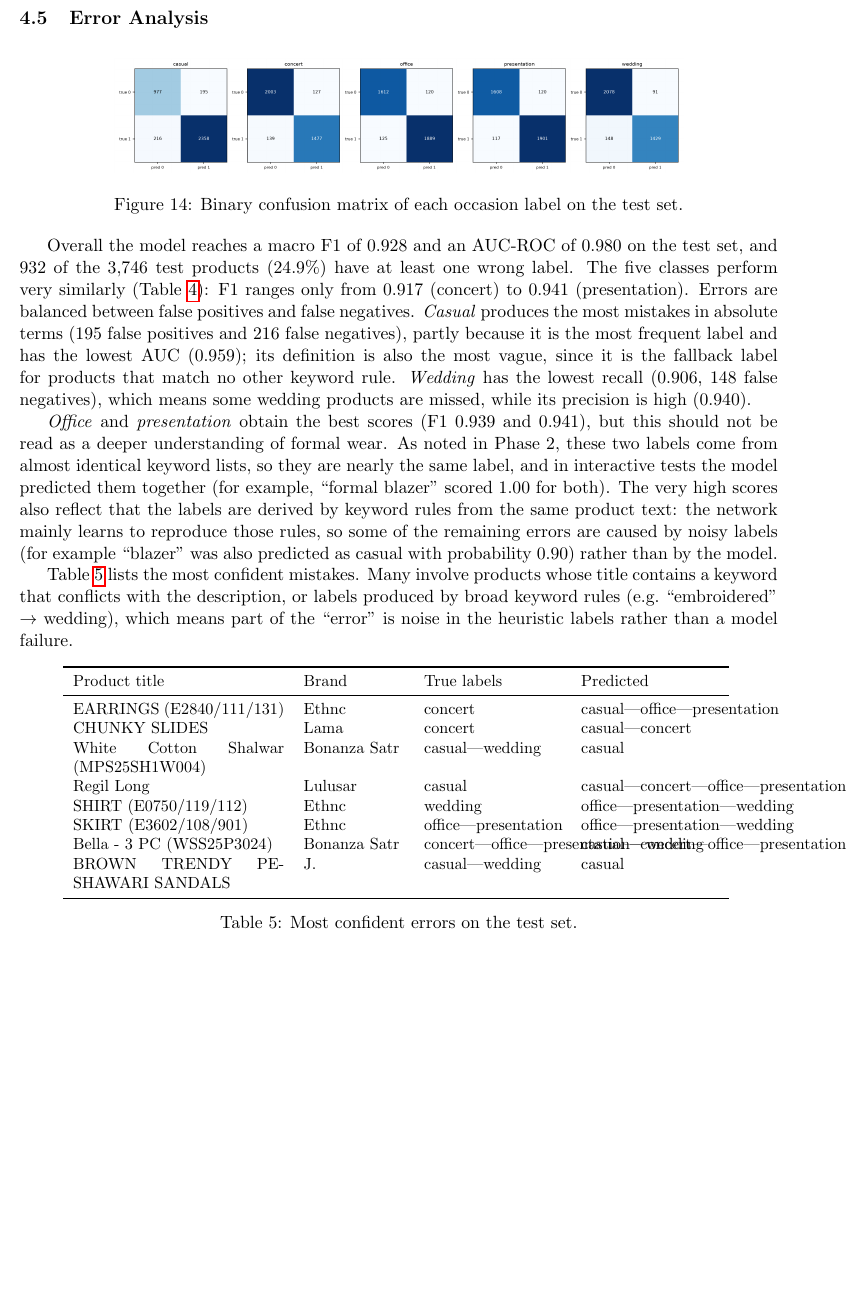
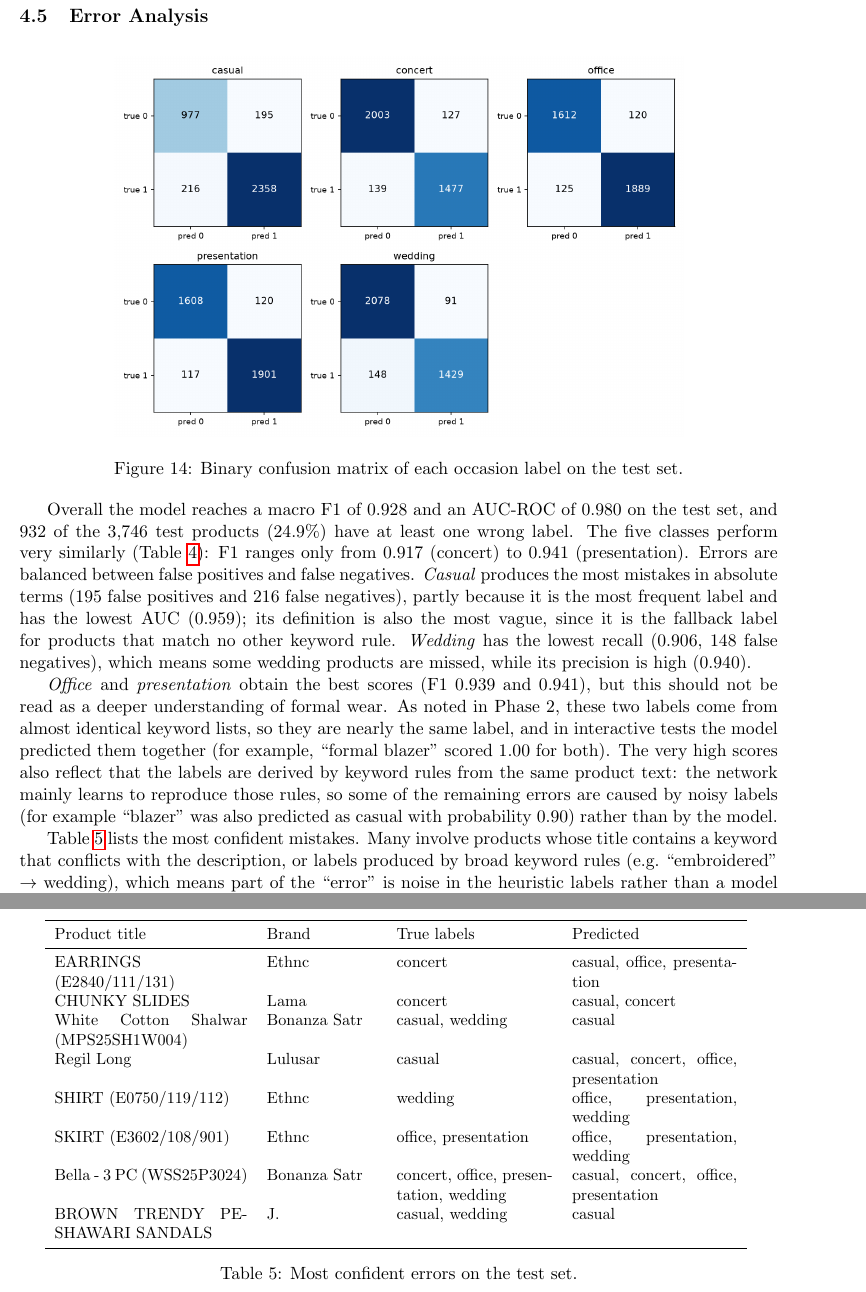
Before and after one commit to Romeshaafzaal/Trouvaille, a LaTeX document (report/main.tex, which reads report/tables/errors.tex): part of page 14 of 17 before the commit and two parts of pages 14 and 15 of 17 after it, the two joined at a grey line, cut so that both start at the same text, the shorter picture padded with empty space. Compiled offline with pdfLaTeX.

Commit message:
Regenerate figures and error table with readable layout

```diff
--- a/report/tables/errors.tex
+++ b/report/tables/errors.tex
@@ -1,14 +1,14 @@
-\begin{tabular}{p{4.6cm}p{2.2cm}p{3cm}p{3cm}}
+\begin{tabular}{p{4.2cm}p{2.4cm}p{3.4cm}p{3.6cm}}
 \toprule
 Product title & Brand & True labels & Predicted \\
 \midrule
-EARRINGS (E2840/111/131) & Ethnc & concert & casual|office|presentation \\
-CHUNKY SLIDES & Lama & concert & casual|concert \\
-White Cotton Shalwar (MPS25SH1W004) & Bonanza Satr & casual|wedding & casual \\
-Regil Long & Lulusar & casual & casual|concert|office|presentation \\
-SHIRT (E0750/119/112) & Ethnc & wedding & office|presentation|wedding \\
-SKIRT (E3602/108/901) & Ethnc & office|presentation & office|presentation|wedding \\
-Bella - 3 PC (WSS25P3024) & Bonanza Satr & concert|office|presentation|wedding & casual|concert|office|presentation \\
-BROWN TRENDY PESHAWARI SANDALS & J. & casual|wedding & casual \\
+EARRINGS (E2840/111/131) & Ethnc & concert & casual, office, presentation \\
+CHUNKY SLIDES & Lama & concert & casual, concert \\
+White Cotton Shalwar (MPS25SH1W004) & Bonanza Satr & casual, wedding & casual \\
+Regil Long & Lulusar & casual & casual, concert, office, presentation \\
+SHIRT (E0750/119/112) & Ethnc & wedding & office, presentation, wedding \\
+SKIRT (E3602/108/901) & Ethnc & office, presentation & office, presentation, wedding \\
+Bella - 3 PC (WSS25P3024) & Bonanza Satr & concert, office, presentation, wedding & casual, concert, office, presentation \\
+BROWN TRENDY PESHAWARI SANDALS & J. & casual, wedding & casual \\
 \bottomrule
 \end{tabular}
```
Also changed, not shown: figures/confusion_per_class.png, figures/tuning_f1.png.
